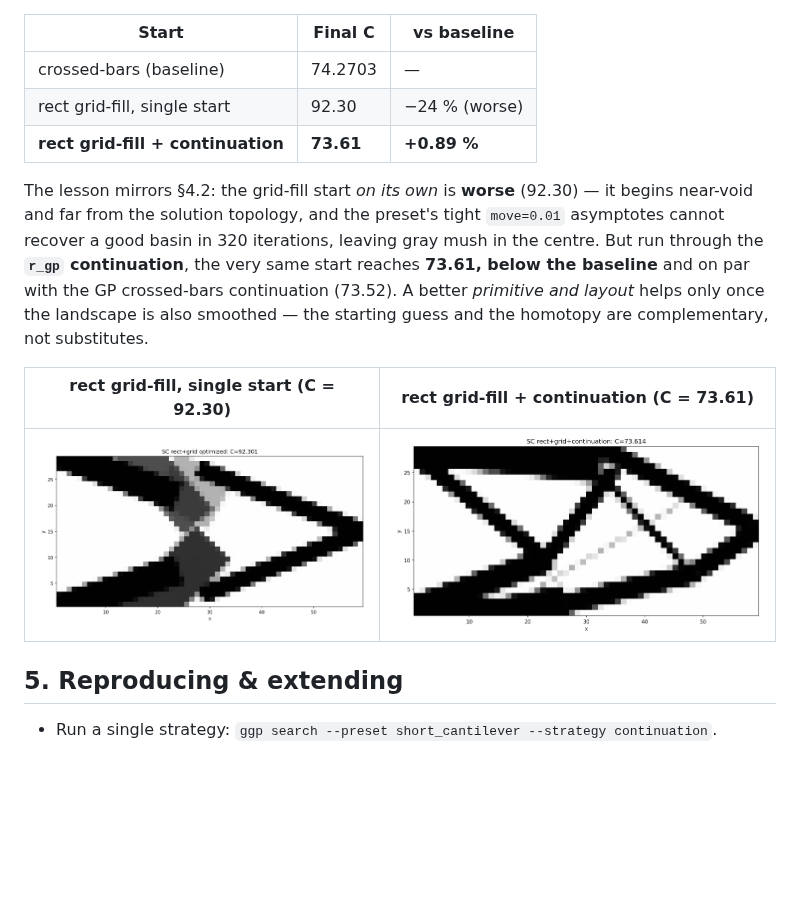
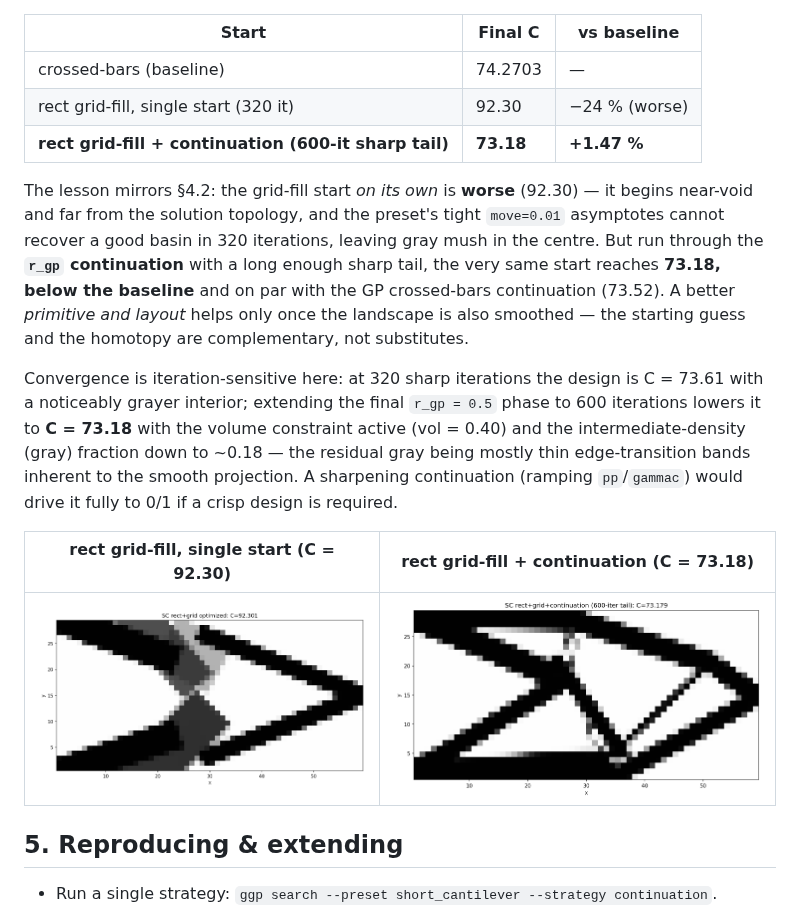
Before and after one commit to SimoneConiglio/generalized_geometry_projection, a Markdown page: docs/local_minima_review.md, the part around the change. Drawn GitHub-style; pictures changed too: docs/_static/sc2d_rect_grid_continuation.png; blank space fills up the shorter version.

Commit message:
rect+grid: longer sharp tail improves convergence (C=73.18, less gray)
The 320-iter sharp phase left the design grayer than necessary. Extending the final
r_gp=0.5 continuation phase to 600 iterations lowers compliance 73.61 -> 73.18 (now
+1.47% vs the 74.27 baseline), with the volume constraint active (vol=0.40) and the
gray fraction down to ~0.18 (mostly thin edge-transition bands). Update section 4.4
and the figure.

Co-Authored-By: Claude Opus 4.8 <noreply@anthropic.com>
Claude-Session: https://claude.ai/code/session_0139M2jyPc6cJGW33xV6te9t

```diff
--- a/docs/local_minima_review.md
+++ b/docs/local_minima_review.md
@@ -311,18 +311,25 @@ instead of the thin Matlab-style crossed bars. Preset: `short_cantilever_grid.ya
 | Start | Final C | vs baseline |
 |---|---|---|
 | crossed-bars (baseline) | 74.2703 | — |
-| rect grid-fill, single start | 92.30 | −24 % (worse) |
-| **rect grid-fill + continuation** | **73.61** | **+0.89 %** |
+| rect grid-fill, single start (320 it) | 92.30 | −24 % (worse) |
+| **rect grid-fill + continuation (600-it sharp tail)** | **73.18** | **+1.47 %** |
 
 The lesson mirrors §4.2: the grid-fill start *on its own* is **worse** (92.30) — it begins
 near-void and far from the solution topology, and the preset's tight `move=0.01` asymptotes
 cannot recover a good basin in 320 iterations, leaving gray mush in the centre. But run
-through the **`r_gp` continuation**, the very same start reaches **73.61, below the
-baseline** and on par with the GP crossed-bars continuation (73.52). A better *primitive
-and layout* helps only once the landscape is also smoothed — the starting guess and the
-homotopy are complementary, not substitutes.
+through the **`r_gp` continuation** with a long enough sharp tail, the very same start
+reaches **73.18, below the baseline** and on par with the GP crossed-bars continuation
+(73.52). A better *primitive and layout* helps only once the landscape is also smoothed —
+the starting guess and the homotopy are complementary, not substitutes.
 
-| rect grid-fill, single start (C = 92.30) | rect grid-fill + continuation (C = 73.61) |
+Convergence is iteration-sensitive here: at 320 sharp iterations the design is C = 73.61
+with a noticeably grayer interior; extending the final `r_gp = 0.5` phase to 600 iterations
+lowers it to **C = 73.18** with the volume constraint active (vol = 0.40) and the
+intermediate-density (gray) fraction down to ~0.18 — the residual gray being mostly thin
+edge-transition bands inherent to the smooth projection. A sharpening continuation (ramping
+`pp`/`gammac`) would drive it fully to 0/1 if a crisp design is required.
+
+| rect grid-fill, single start (C = 92.30) | rect grid-fill + continuation (C = 73.18) |
 |---|---|
 | ![rect grid single start](_static/sc2d_rect_grid_optimized.png) | ![rect grid + continuation](_static/sc2d_rect_grid_continuation.png) |
 
```
